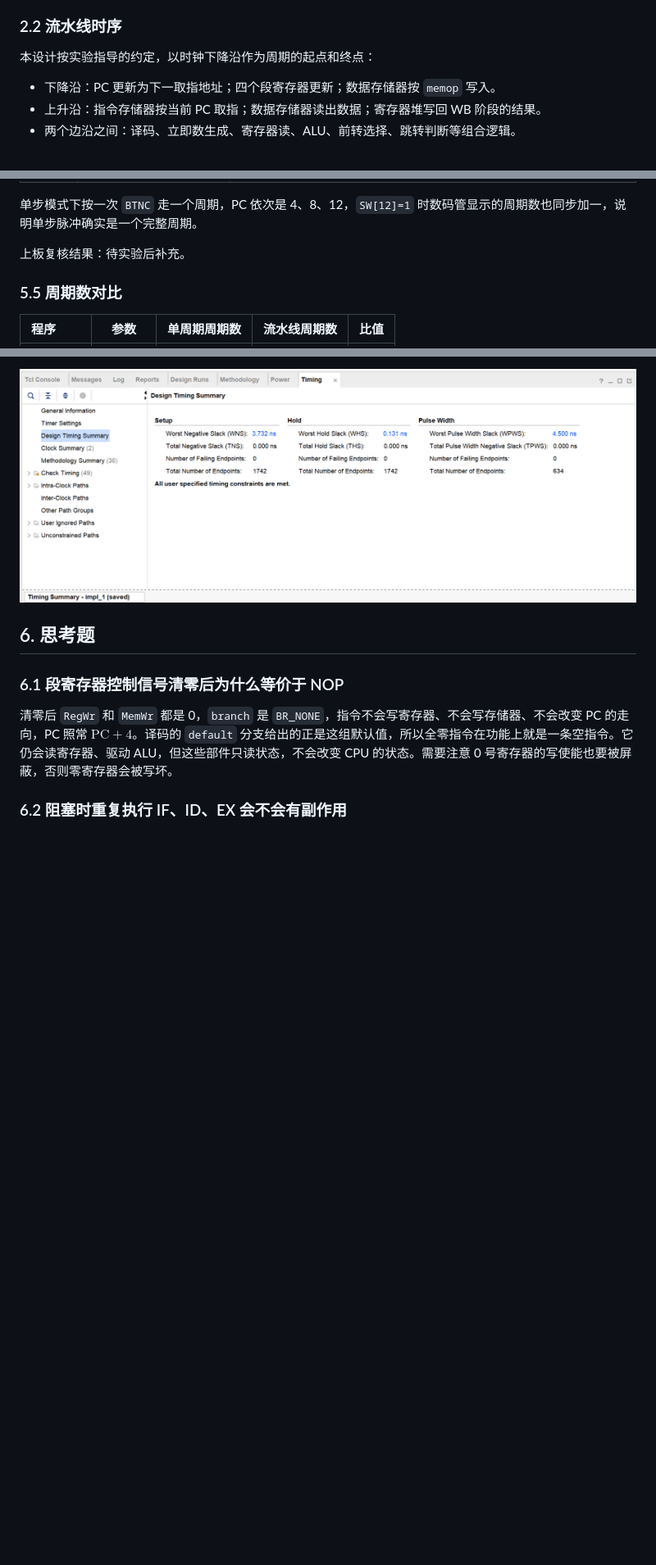
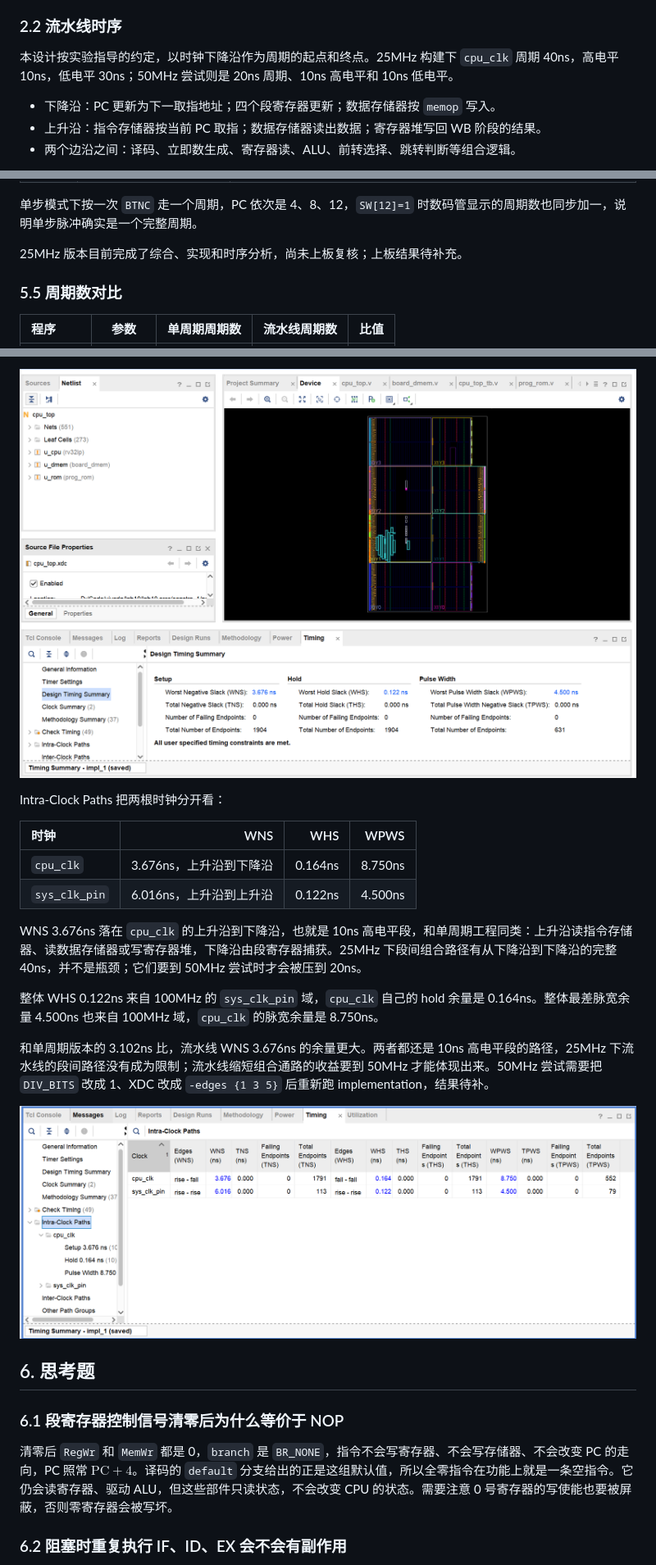
Before and after one commit to Peruere1828/dlcoT, a Markdown page: lab10/lab10实验报告.md, 3 parts joined by grey strips. Shown at 82% size. GitHub-like rendering; pictures changed too: lab10/assets/exp2_clockpath.png (added), lab10/assets/exp2_timing.png; blank space fills up the shorter version.

```diff
--- a/lab10/lab10实验报告.md
+++ b/lab10/lab10实验报告.md
@@ -39,7 +39,7 @@ ID 阶段还要把 `PC` 和 `imm` 一起送到 EX，因为 `auipc` 要算 $\math
 
 ### 2.2 流水线时序
 
-本设计按实验指导的约定，以时钟下降沿作为周期的起点和终点：
+本设计按实验指导的约定，以时钟下降沿作为周期的起点和终点。25MHz 构建下 `cpu_clk` 周期 40ns，高电平 10ns，低电平 30ns；50MHz 尝试则是 20ns 周期、10ns 高电平和 10ns 低电平。
 
 - 下降沿：PC 更新为下一取指地址；四个段寄存器更新；数据存储器按 `memop` 写入。
 - 上升沿：指令存储器按当前 PC 取指；数据存储器读出数据；寄存器堆写回 WB 阶段的结果。
@@ -303,7 +303,7 @@ xor     xori
 
 单步模式下按一次 `BTNC` 走一个周期，PC 依次是 4、8、12，`SW[12]=1` 时数码管显示的周期数也同步加一，说明单步脉冲确实是一个完整周期。
 
-上板复核结果：待实验后补充。
+25MHz 版本目前完成了综合、实现和时序分析，尚未上板复核；上板结果待补充。
 
 ### 5.5 周期数对比
 
@@ -360,5 +358,20 @@ LUT 的差值几乎全部来自指令 ROM：单周期版本里 `u_rom` 占 980
 
 ![exp2 时序报告](assets/exp2_timing.png)
+
+Intra-Clock Paths 把两根时钟分开看：
+
+| 时钟 | WNS | WHS | WPWS |
+| :--- | ---: | ---: | ---: |
+| `cpu_clk` | 3.676ns，上升沿到下降沿 | 0.164ns | 8.750ns |
+| `sys_clk_pin` | 6.016ns，上升沿到上升沿 | 0.122ns | 4.500ns |
+
+WNS 3.676ns 落在 `cpu_clk` 的上升沿到下降沿，也就是 10ns 高电平段，和单周期工程同类：上升沿读指令存储器、读数据存储器或写寄存器堆，下降沿由段寄存器捕获。25MHz 下段间组合路径有从下降沿到下降沿的完整 40ns，并不是瓶颈；它们要到 50MHz 尝试时才会被压到 20ns。
+
+整体 WHS 0.122ns 来自 100MHz 的 `sys_clk_pin` 域，`cpu_clk` 自己的 hold 余量是 0.164ns。整体最差脉宽余量 4.500ns 也来自 100MHz 域，`cpu_clk` 的脉宽余量是 8.750ns。
+
+和单周期版本的 3.102ns 比，流水线 WNS 3.676ns 的余量更大。两者都还是 10ns 高电平段的路径，25MHz 下流水线的段间路径没有成为限制；流水线缩短组合通路的收益要到 50MHz 才能体现出来。50MHz 尝试需要把 `DIV_BITS` 改成 1、XDC 改成 `-edges {1 3 5}` 后重新跑 implementation，结果待补。
+
+![exp2 时钟路径](assets/exp2_clockpath.png)
 
 ## 6. 思考题
 
```
Also changed, not shown: other parts of lab10/lab10实验报告.md (+9 -11 lines), lab10/exp2_board/README.md (+21 -5 lines), lab10/assets/exp2_clock.png, lab10/assets/exp2_hierarchy.png, lab10/assets/exp2_utilization.png, 5 other files.
